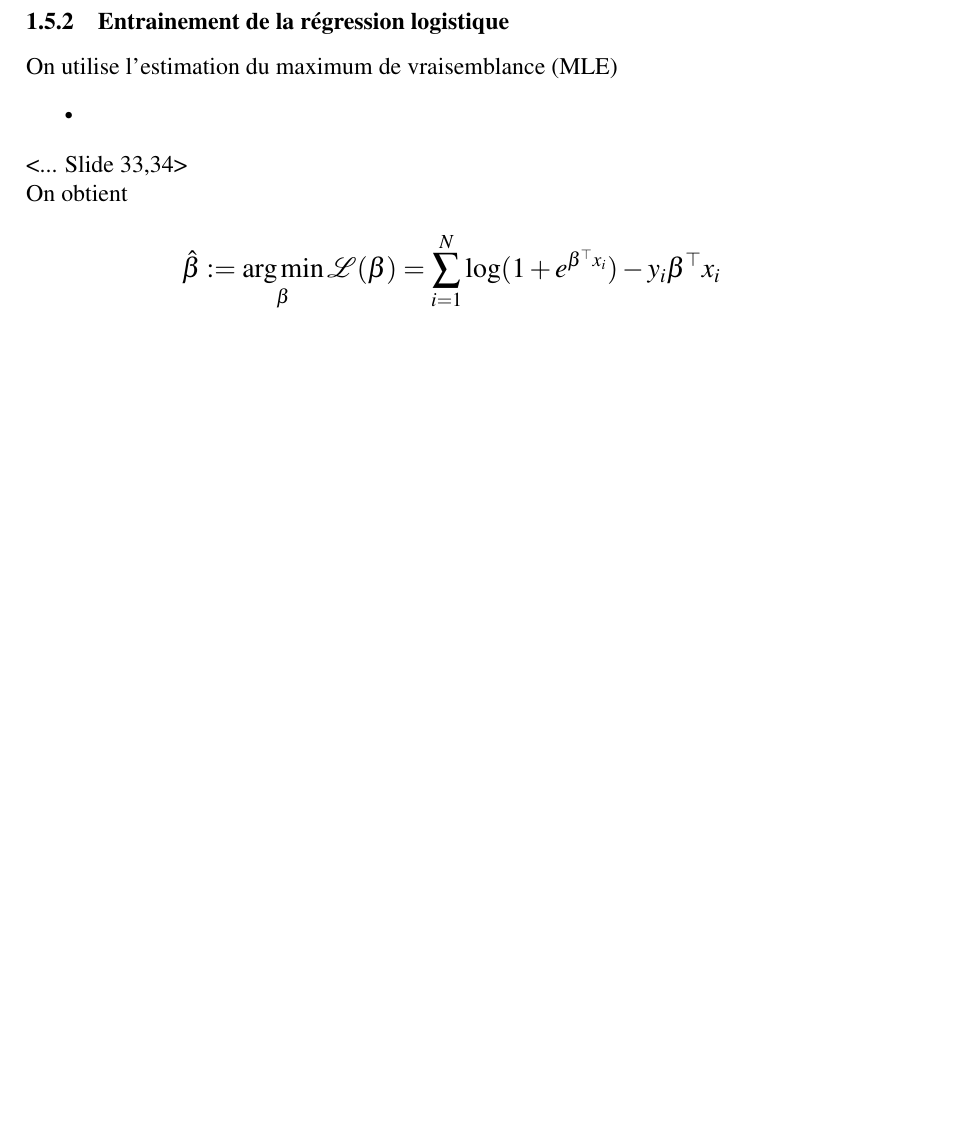
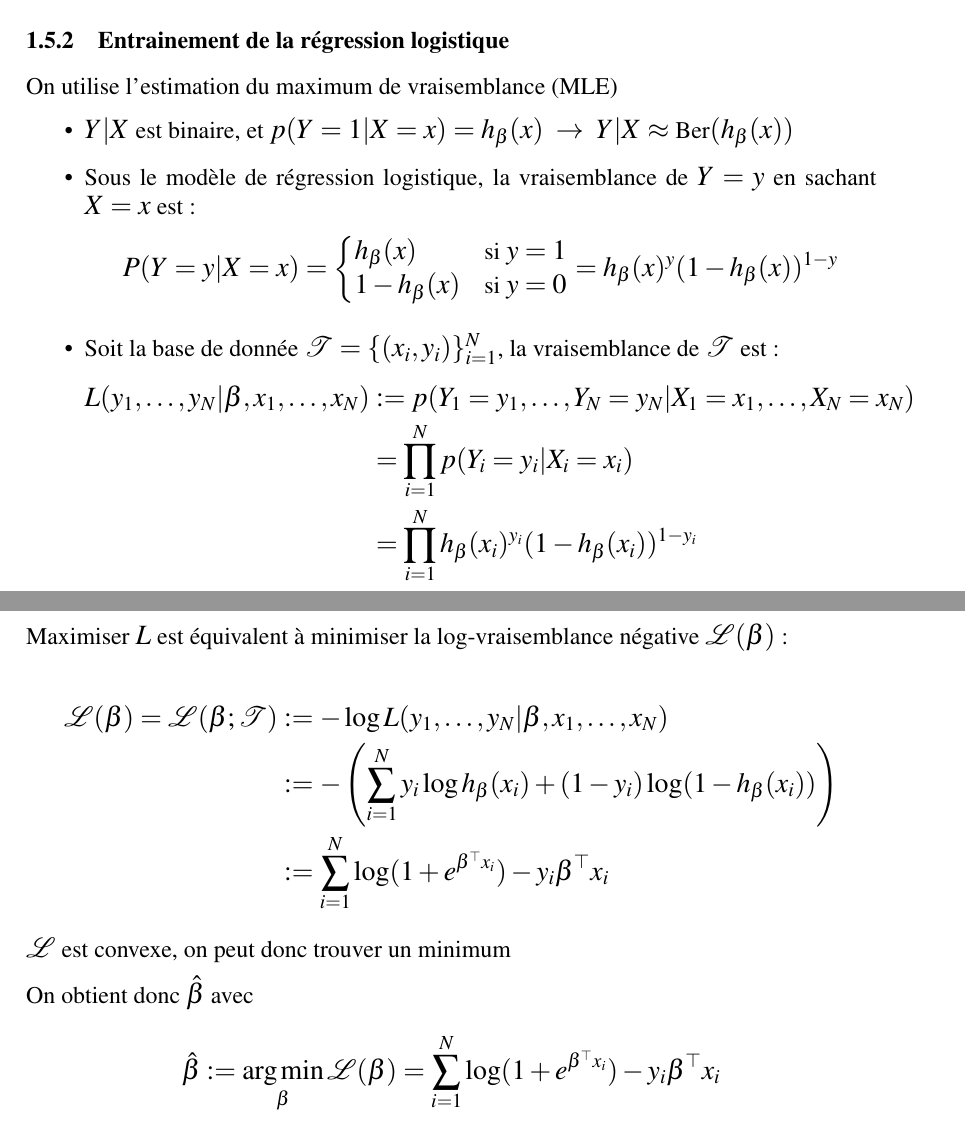
Before and after one commit to SyntexEPL/LEPL1109, a LaTeX document (main.tex): part of page 41 of 41 before the commit and two parts of pages 41 and 42 of 42 after it, the two joined at a grey line, cut so that both start at the same text, the shorter picture padded with empty space. Compiled offline with pdfLaTeX.

Commit message:
Cours Data 2

```diff
--- a/main.tex
+++ b/main.tex
@@ -1389,12 +1389,31 @@ avec $\beta_0$ l'intercept et $(\beta_1,\dots,\beta_p)^\top$
 
 On utilise l'estimation du maximum de vraisemblance (MLE)
 \begin{itemize}
-    \item
+    \item $Y|X$ est binaire, et $p(Y=1|X=x) = h_\beta(x) \; \rightarrow \; Y|X \approx \text{Ber}(h_\beta(x))$
+    \item Sous le modèle de régression logistique, la vraisemblance de $Y=y$ en sachant $X=x$ est :
+    $$P(Y = y | X = x) = \begin{cases} h_{\beta}(x) & \text{si } y = 1 \\ 1 - h_{\beta}(x) & \text{si } y = 0 \end{cases} = h_{\beta}(x)^y (1 - h_{\beta}(x))^{1-y}$$
+    \item Soit la base de donnée $\mathcal{T} = \{(x_i,y_i)\}_{i=1}^N$, la vraisemblance de $\mathcal{T}$ est :
+    \begin{align*}
+    L(y_1, \dots, y_N | \beta, x_1, \dots, x_N) &:= p(Y_1 = y_1, \dots, Y_N = y_N | X_1 = x_1, \dots, X_N = x_N) \\
+    &= \prod_{i=1}^{N} p(Y_i = y_i | X_i = x_i) \\
+    &= \prod_{i=1}^{N} h_\beta(x_i)^{y_i} (1 - h_\beta(x_i))^{1-y_i}
+    \end{align*}
 \end{itemize}
 
-<... Slide 33,34>
+Maximiser $L$ est équivalent à minimiser la log-vraisemblance négative $\mathcal{L}(\beta)$ :
 
-On obtient
+\begin{align*}
+\mathcal{L}(\beta) = \mathcal{L}(\beta; \mathcal{T}) &:= -\log L(y_1, \dots, y_N | \beta, x_1, \dots, x_N) \\
+&:= -\left( \sum_{i=1}^{N} y_i \log h_\beta(x_i) + (1 - y_i) \log(1 - h_\beta(x_i)) \right) \\
+&:= \sum_{i=1}^{N} \log(1 + e^{\beta^\top x_i}) - y_i \beta^\top x_i
+\end{align*}
+
+
+$\mathcal{L}$ est convexe, on peut donc trouver un minimum
+
+\medskip
+
+On obtient donc $\hat{\beta}$ avec
 
 $$\hat{\beta} := \operatorname*{arg\,min}_{\beta} \mathcal{L}(\beta) = \sum_{i=1}^{N} \log(1 + e^{\beta^{\top} x_i}) - y_i \beta^{\top} x_i$$
 
```
Also changed, not shown: main.pdf.
